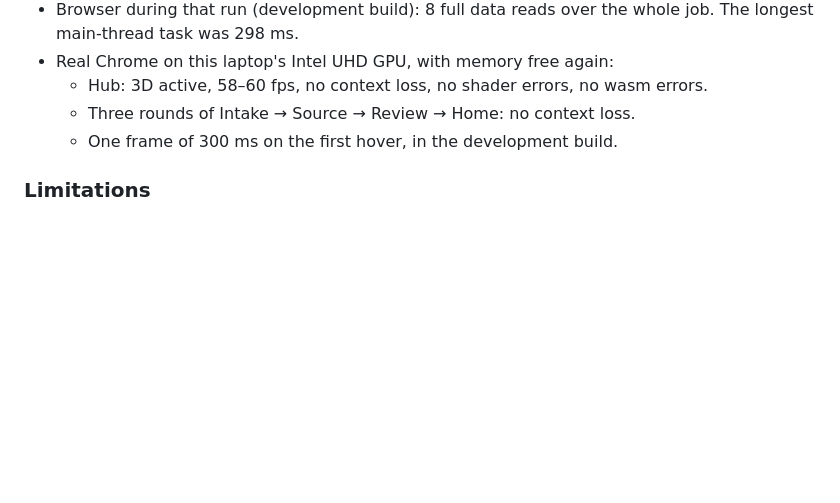
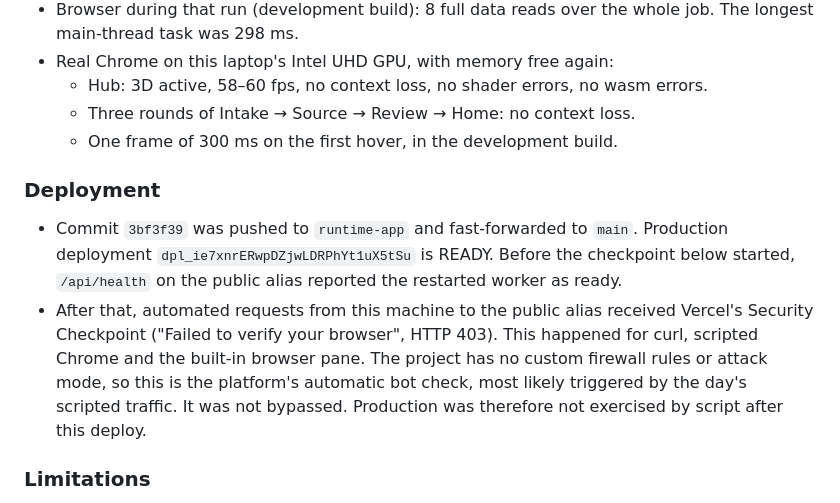
Before and after one commit to ptquanwork-cmyk/anduin-legal-reviewer, a Markdown page: progress/build-log/2026-10-16.md, the part around the change. Rendered like a GitHub page; blank space fills up the shorter version.

Commit message:
docs: record the production deploy and the Vercel checkpoint on scripted checks
Co-Authored-By: Claude Opus 5.5 <noreply@anthropic.com>

```diff
--- a/progress/build-log/2026-10-16.md
+++ b/progress/build-log/2026-10-16.md
@@ -40,6 +40,11 @@ Report from the owner's manual test: while `05-subscription-booklet-long.docx` w
   - Three rounds of Intake → Source → Review → Home: no context loss.
   - One frame of 300 ms on the first hover, in the development build.
 
+### Deployment
+
+- Commit `3bf3f39` was pushed to `runtime-app` and fast-forwarded to `main`. Production deployment `dpl_ie7xnrERwpDZjwLDRPhYt1uX5tSu` is READY. Before the checkpoint below started, `/api/health` on the public alias reported the restarted worker as ready.
+- After that, automated requests from this machine to the public alias received Vercel's Security Checkpoint ("Failed to verify your browser", HTTP 403). This happened for curl, scripted Chrome and the built-in browser pane. The project has no custom firewall rules or attack mode, so this is the platform's automatic bot check, most likely triggered by the day's scripted traffic. It was not bypassed. Production was therefore not exercised by script after this deploy.
+
 ### Limitations
 
 - Not yet re-checked on the production deployment from the owner's own browser.
```
